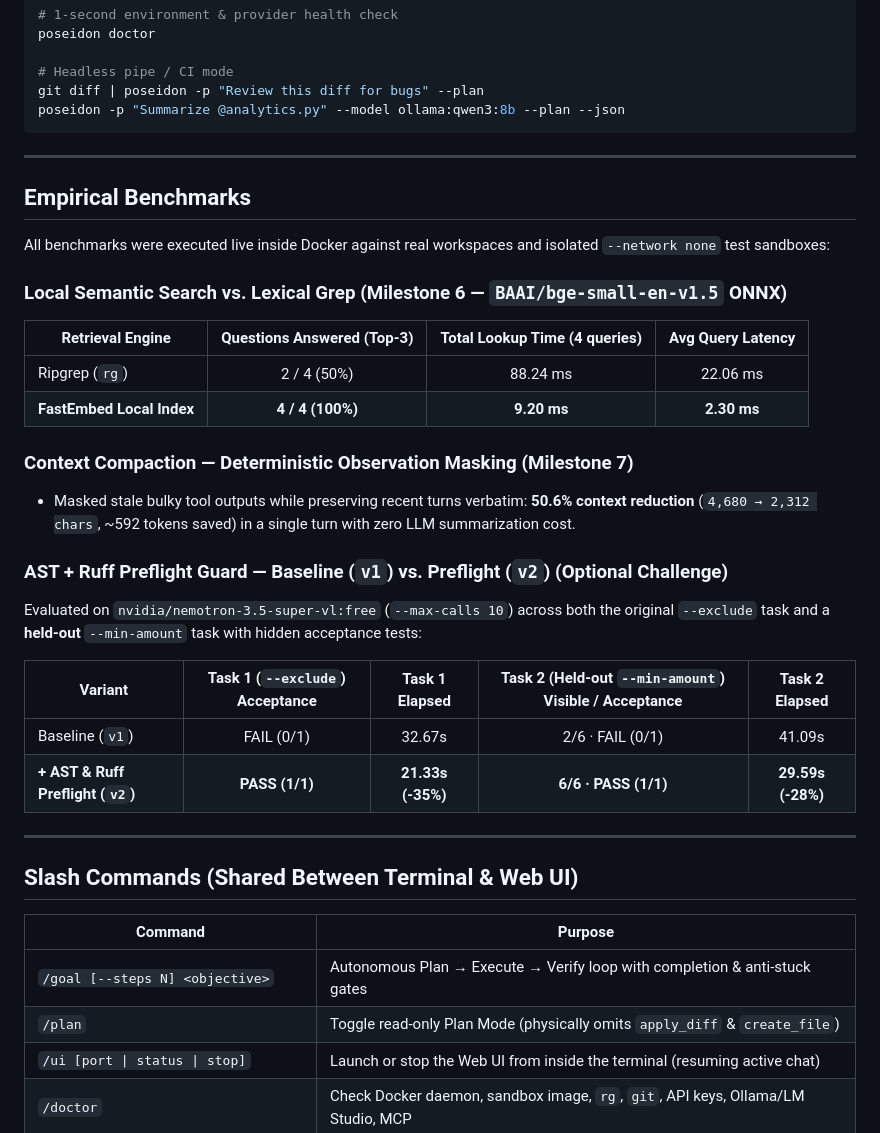
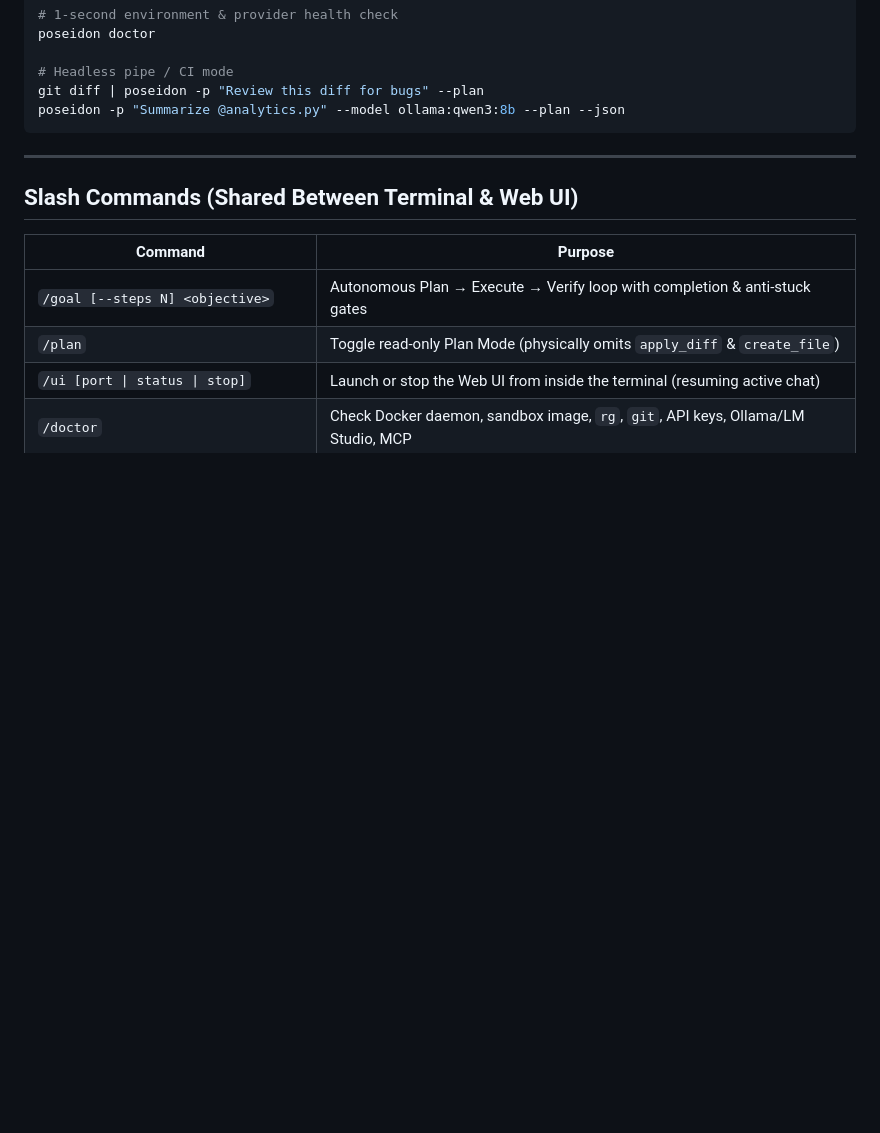
Before and after one commit to Alonlevy01/Poseidon-CLI, a Markdown page: README.md, the part around one of its changes. Drawn GitHub-style; blank space fills up the shorter version.

```diff
--- a/README.md
+++ b/README.md
@@ -106,29 +114,6 @@ poseidon -p "Summarize @analytics.py" --model ollama:qwen3:8b --plan --json
 
 ---
 
-## Empirical Benchmarks
-
-All benchmarks were executed live inside Docker against real workspaces and isolated `--network none` test sandboxes:
-
-### Local Semantic Search vs. Lexical Grep (Milestone 6 — `BAAI/bge-small-en-v1.5` ONNX)
-| Retrieval Engine | Questions Answered (Top-3) | Total Lookup Time (4 queries) | Avg Query Latency |
-| --- | :---: | :---: | :---: |
-| Ripgrep (`rg`) | 2 / 4 (50%) | 88.24 ms | 22.06 ms |
-| **FastEmbed Local Index** | **4 / 4 (100%)** | **9.20 ms** | **2.30 ms** |
-
-### Context Compaction — Deterministic Observation Masking (Milestone 7)
-- Masked stale bulky tool outputs while preserving recent turns verbatim: **50.6% context reduction** (`4,680 → 2,312 chars`, ~592 tokens saved) in a single turn with zero LLM summarization cost.
-
-### AST + Ruff Preflight Guard — Baseline (`v1`) vs. Preflight (`v2`) (Optional Challenge)
-Evaluated on `nvidia/nemotron-3.5-super-vl:free` (`--max-calls 10`) across both the original `--exclude` task and a **held-out** `--min-amount` task with hidden acceptance tests:
-
-| Variant | Task 1 (`--exclude`) Acceptance | Task 1 Elapsed | Task 2 (Held-out `--min-amount`) Visible / Acceptance | Task 2 Elapsed |
-| --- | :---: | :---: | :---: | :---: |
-| Baseline (`v1`) | FAIL (0/1) | 32.67s | 2/6 · FAIL (0/1) | 41.09s |
-| **+ AST & Ruff Preflight (`v2`)** | **PASS (1/1)** | **21.33s (-35%)** | **6/6 · PASS (1/1)** | **29.59s (-28%)** |
-
----
-
 ## Slash Commands (Shared Between Terminal & Web UI)
 
 | Command | Purpose |
```
Also changed, not shown: other parts of README.md (+15 -7 lines), docs/assets/poseidon-webui.png (added), 1 other file.
